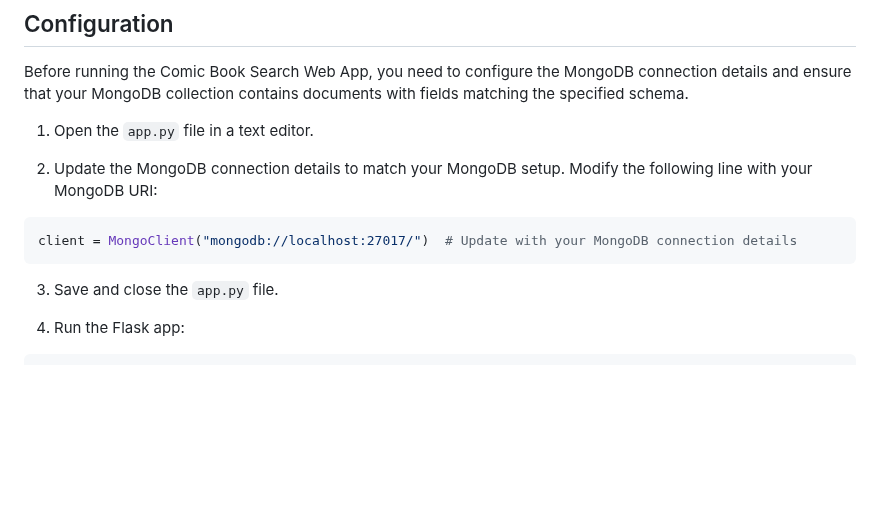
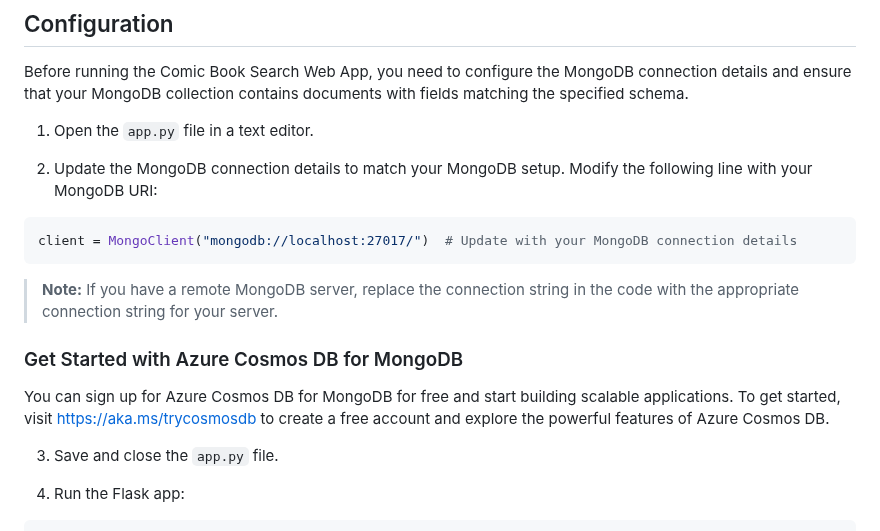
Before and after one commit to jaydestro/DCComics, a Markdown page: README.md, the part around the change. Drawn GitHub-style; blank space fills up the shorter version.

Commit message:
minor readme update

````diff
--- a/README.md
+++ b/README.md
@@ -76,6 +76,13 @@ Before running the Comic Book Search Web App, you need to configure the MongoDB
 client = MongoClient("mongodb://localhost:27017/")  # Update with your MongoDB connection details
 ```
 
+> **Note:** If you have a remote MongoDB server, replace the connection string in the code with the appropriate connection string for your server.
+>
+
+### Get Started with Azure Cosmos DB for MongoDB
+
+You can sign up for Azure Cosmos DB for MongoDB for free and start building scalable applications. To get started, visit [https://aka.ms/trycosmosdb](https://aka.ms/trycosmosdb) to create a free account and explore the powerful features of Azure Cosmos DB.
+
 3. Save and close the `app.py` file.
 
 4. Run the Flask app:
````
